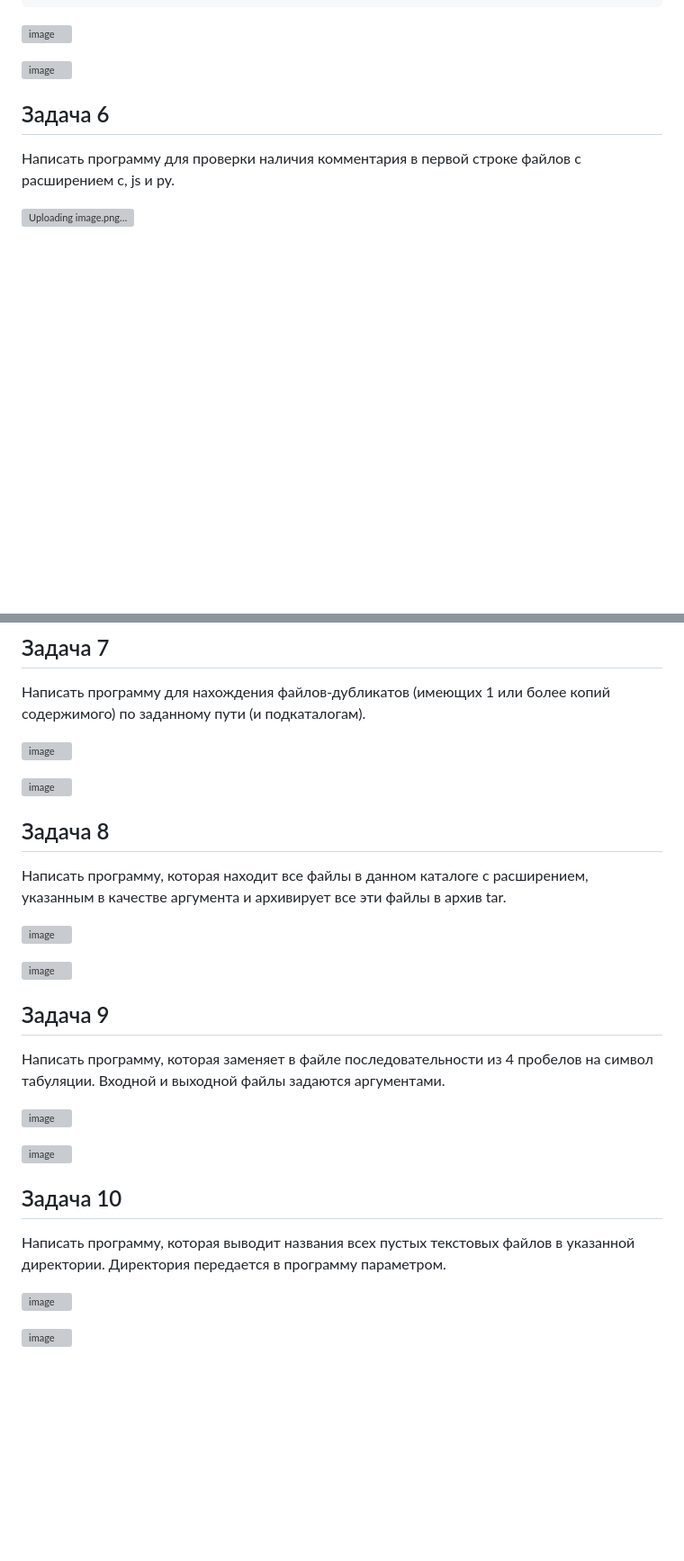
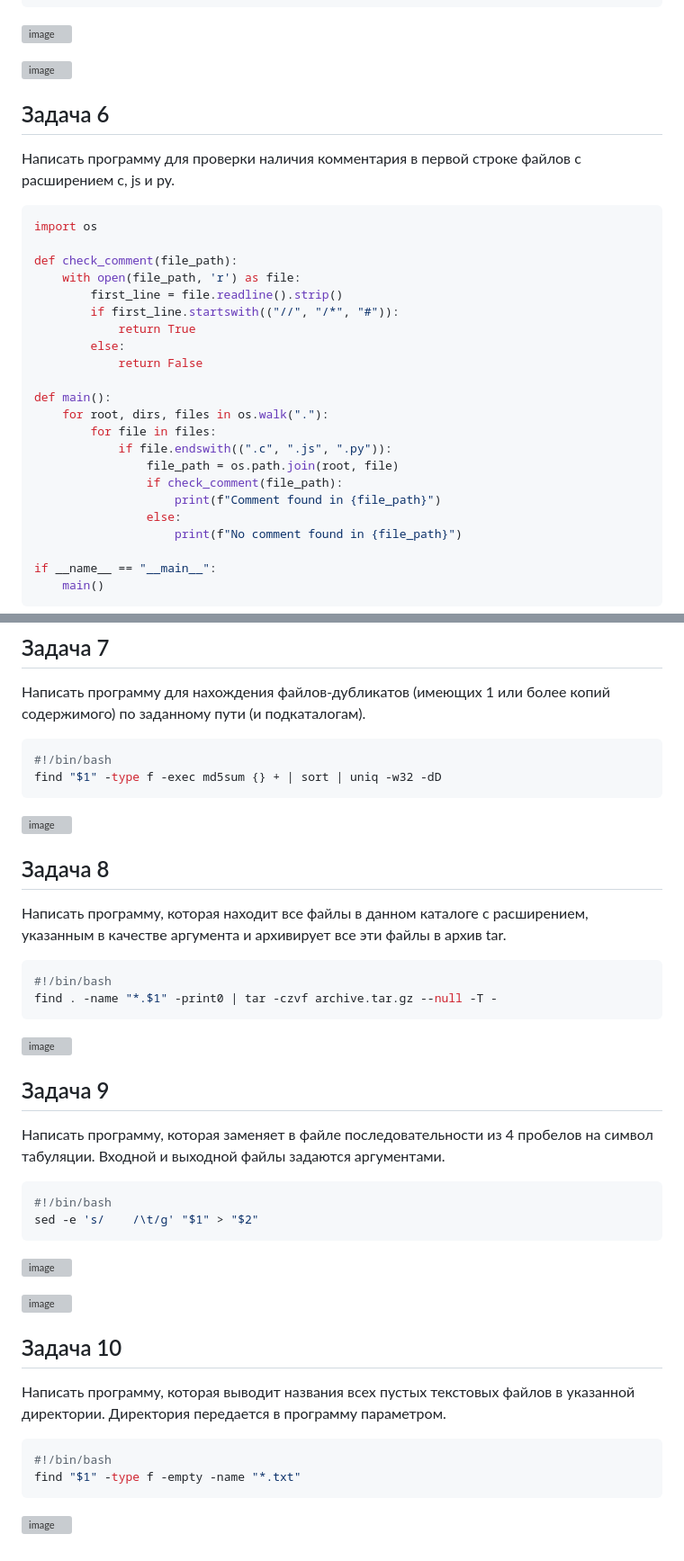
Before and after one commit to AndreyKuz911/Minkov-Andrey-IKBO-62-23, a Markdown page: Практическая работа №1.md, 2 parts joined by grey strips. Shown: that part at 90% size. Rendered like a GitHub page; blank space fills up the shorter version; grey boxes are pictures that could not be loaded.

````diff
--- a/Практическая работа №1.md
+++ b/Практическая работа №1.md
@@ -63,4 +63,28 @@ h hello include int main n printf return stdio void world
 
 Написать программу для проверки наличия комментария в первой строке файлов с расширением c, js и py.
 
-![Uploading image.png…]()
+```bash
+import os
+
+def check_comment(file_path):
+    with open(file_path, 'r') as file:
+        first_line = file.readline().strip()
+        if first_line.startswith(("//", "/*", "#")):
+            return True
+        else:
+            return False
+
+def main():
+    for root, dirs, files in os.walk("."):
+        for file in files:
+            if file.endswith((".c", ".js", ".py")):
+                file_path = os.path.join(root, file)
+                if check_comment(file_path):
+                    print(f"Comment found in {file_path}")
+                else:
+                    print(f"No comment found in {file_path}")
+
+if __name__ == "__main__":
+    main()
+```
+
@@ -70,13 +96,18 @@ h hello include int main n printf return stdio void world
 
 Написать программу для нахождения файлов-дубликатов (имеющих 1 или более копий содержимого) по заданному пути (и подкаталогам).
 
-![image](https://github.com/user-attachments/assets/9e5fdf9d-602f-439f-9343-24d0f29a72f7)
-
-![image](https://github.com/user-attachments/assets/a8da59f1-d3d6-4f0b-b2c4-ab01a86f3de1)
+```bash
+#!/bin/bash
+find "$1" -type f -exec md5sum {} + | sort | uniq -w32 -dD
+```
+![image](https://github.com/user-attachments/assets/640fdab4-f229-458b-90c8-8455d2d907ff)
 
 ## Задача 8
 
 Написать программу, которая находит все файлы в данном каталоге с расширением, указанным в качестве аргумента и архивирует все эти файлы в архив tar.
 
-![image](https://github.com/user-attachments/assets/529c1da7-8e4e-4a02-8028-abc10e471d1a)
+```bash
+#!/bin/bash
+find . -name "*.$1" -print0 | tar -czvf archive.tar.gz --null -T -
+```
 
@@ -86,5 +118,9 @@ h hello include int main n printf return stdio void world
 
 Написать программу, которая заменяет в файле последовательности из 4 пробелов на символ табуляции. Входной и выходной файлы задаются аргументами.
 
-![image](https://github.com/user-attachments/assets/7dbe59e6-865d-42fa-a039-320eb52a9495)
+```bash
+#!/bin/bash
+sed -e 's/    /\t/g' "$1" > "$2"
+```
+![image](https://github.com/user-attachments/assets/d4b0894c-b91d-44d7-ae9f-dc4bb22cac10)
 
@@ -94,6 +130,8 @@ h hello include int main n printf return stdio void world
 
 Написать программу, которая выводит названия всех пустых текстовых файлов в указанной директории. Директория передается в программу параметром.
 
-![image](https://github.com/user-attachments/assets/d7441d71-d1c0-4347-948e-5e17db8711c6)
-
-![image](https://github.com/user-attachments/assets/371c371e-0031-4e02-9b05-81a1dbca181e)
+```bash
+#!/bin/bash
+find "$1" -type f -empty -name "*.txt"
+```
+![image](https://github.com/user-attachments/assets/817589e4-aa0e-41a0-b4e8-bd6ddac68404)
````
Also changed, not shown: other parts of Практическая работа №1.md (+5 -2 lines).
